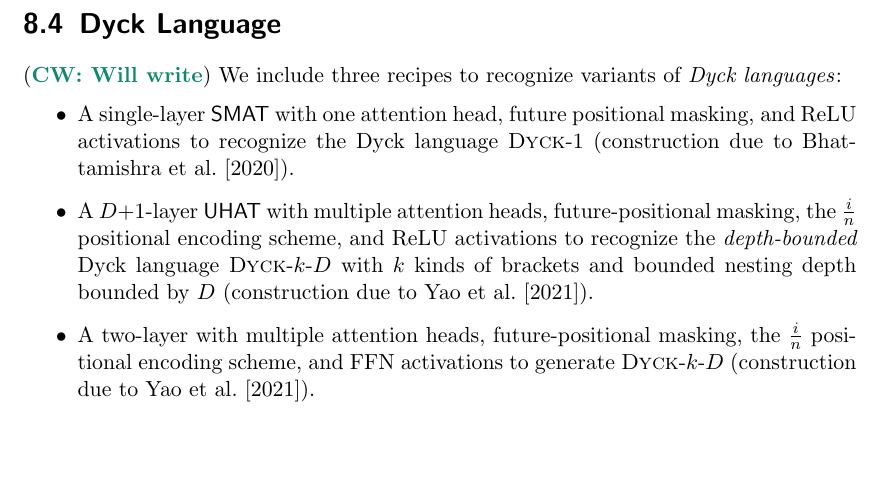
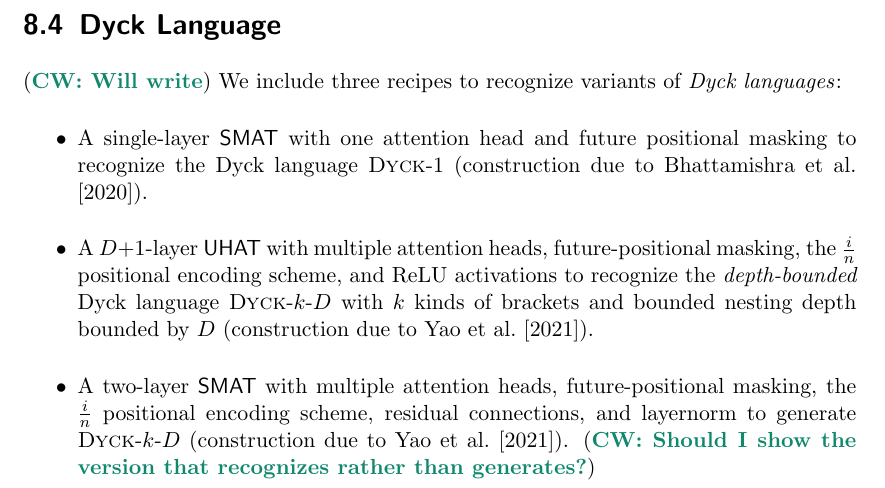
Before and after one commit to pentagonalize/Transformer-Cookbook, a LaTeX thesis (main.tex, which reads chapters/08_assembly.tex): part of page 31 of 42, cut so that both start at the same text, the shorter picture padded with empty space. Compiled offline with pdfLaTeX.

Commit message:
First two Dyck language constructions.

```diff
--- a/chapters/08_assembly.tex
+++ b/chapters/08_assembly.tex
@@ -22,10 +22,9 @@
 \section{Dyck Language}
 \CW{Will write}
 We include three recipes to recognize variants of \textit{Dyck languages}:\begin{itemize}
-    \item A single-layer \SMAT{} with one attention head, future positional masking, and ReLU activations to recognize the Dyck language \dyckk{1} (construction due to~\citet{bhattamishra2020ability}).
+    \item A single-layer \SMAT{} with one attention head and future positional masking to recognize the Dyck language \dyckk{1} (construction due to~\citet{bhattamishra2020ability}).
     \item A $D{+}1$-layer \UHAT{} with multiple attention heads, future-positional masking, the $\frac{i}{n}$ positional encoding scheme, and ReLU activations to recognize the \textit{depth-bounded} Dyck language $\dyckkd{k}{D}$ with $k$ kinds of brackets and bounded nesting depth bounded by $D$ (construction due to~\citet{yao-2021-self-attention}).
-    \item A two-layer with multiple attention heads, future-positional masking, the $\frac{i}{n}$ positional encoding scheme, and FFN activations to generate \dyckkd{k}{D} (construction due to~\citet{yao-2021-self-attention}).
-
+    \item A two-layer \SMAT{} with multiple attention heads, future-positional masking, the $\frac{i}{n}$ positional encoding scheme, residual connections, and layernorm to generate \dyckkd{k}{D} (construction due to~\citet{yao-2021-self-attention}). \CW{Should I show the version that recognizes rather than generates?}
 \end{itemize}
 
 The language \dyckk{k} comprises all strings of well-nested brackets, where at most $k$ distinct kinds of bracket may occur. The following context-free grammar generates \dyckk{k}:\begin{align*}
```
